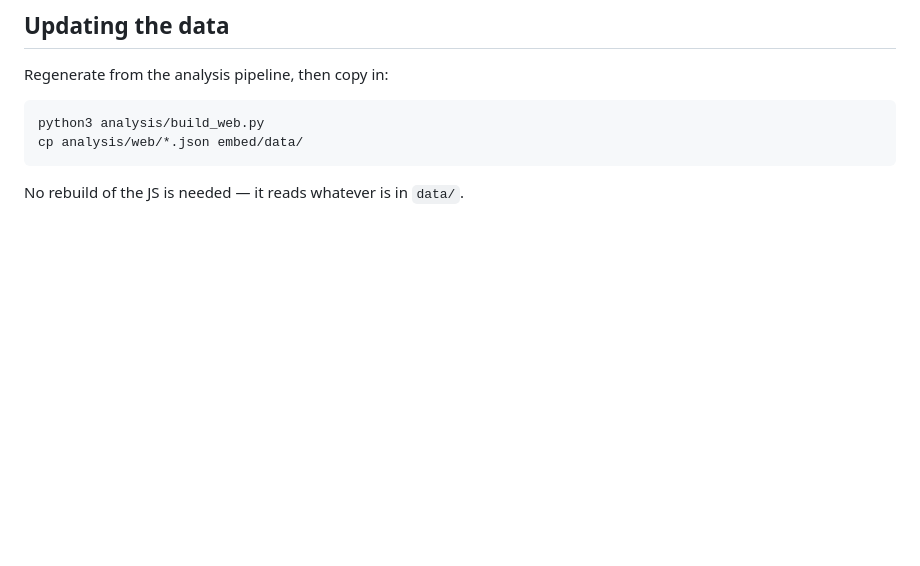
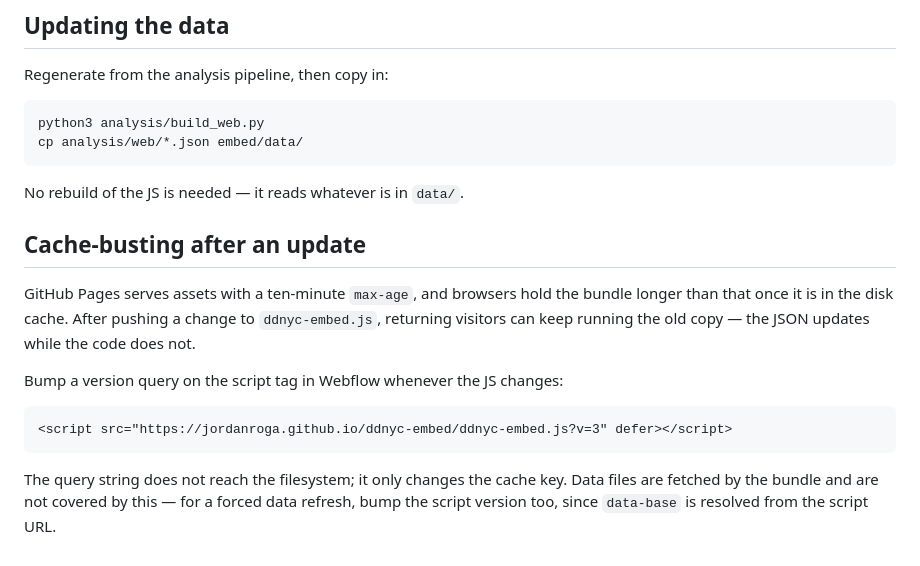
Before and after one commit to jordanroga/ddnyc-embed, a Markdown page: README.md, the part around the change. GitHub-like rendering; blank space fills up the shorter version.

Commit message:
README: note cache-busting after a bundle update
Co-Authored-By: Claude Opus 5 <noreply@anthropic.com>

````diff
--- a/README.md
+++ b/README.md
@@ -123,3 +123,21 @@ cp analysis/web/*.json embed/data/
 ```
 
 No rebuild of the JS is needed — it reads whatever is in `data/`.
+
+## Cache-busting after an update
+
+GitHub Pages serves assets with a ten-minute `max-age`, and browsers hold the
+bundle longer than that once it is in the disk cache. After pushing a change to
+`ddnyc-embed.js`, returning visitors can keep running the old copy — the JSON
+updates while the code does not.
+
+Bump a version query on the script tag in Webflow whenever the JS changes:
+
+```html
+<script src="https://jordanroga.github.io/ddnyc-embed/ddnyc-embed.js?v=3" defer></script>
+```
+
+The query string does not reach the filesystem; it only changes the cache key.
+Data files are fetched by the bundle and are not covered by this — for a forced
+data refresh, bump the script version too, since `data-base` is resolved from
+the script URL.
````
